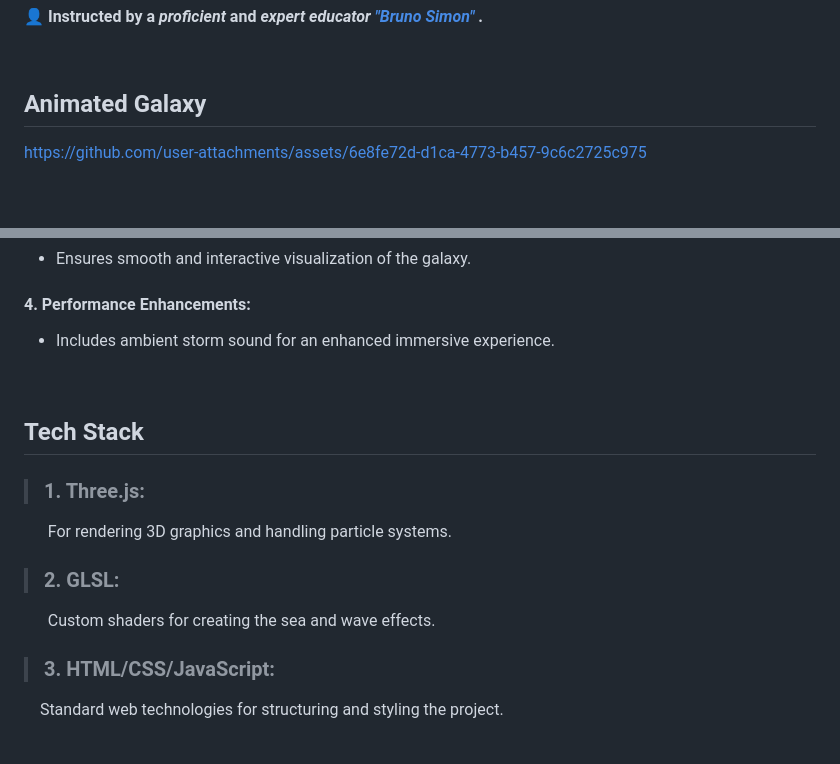
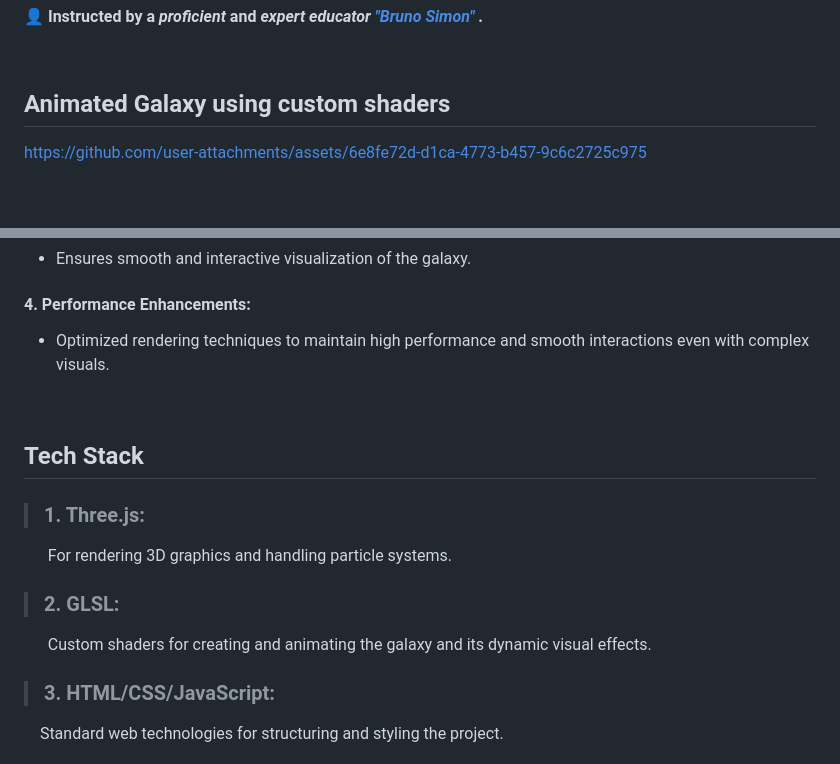
Before and after one commit to ShahramShakiba/Animated-Galaxy-p19, a Markdown page: README.md, 2 parts joined by grey strips. Rendered like a GitHub page.

```diff
--- a/README.md
+++ b/README.md
@@ -10,7 +10,7 @@
  <br/>
 
 
-## Animated Galaxy
+## Animated Galaxy using custom shaders
 <!--------- Video --------->
 
 https://github.com/user-attachments/assets/6e8fe72d-d1ca-4773-b457-9c6c2725c975
@@ -33,7 +33,7 @@ https://github.com/user-attachments/assets/6e8fe72d-d1ca-4773-b457-9c6c2725c975
 #### 3. Real-time Rendering: <br/>
    - Ensures smooth and interactive visualization of the galaxy.
 #### 4. Performance Enhancements: <br/>
-   - Includes ambient storm sound for an enhanced immersive experience.
+   - Optimized rendering techniques to maintain high performance and smooth interactions even with complex visuals.
 
 <br/>
 
@@ -42,7 +42,7 @@ https://github.com/user-attachments/assets/6e8fe72d-d1ca-4773-b457-9c6c2725c975
 &nbsp;&nbsp;&nbsp;&nbsp;&nbsp; For rendering 3D graphics and handling particle systems.
 
 > ### 2. GLSL: <br/>
-&nbsp;&nbsp;&nbsp;&nbsp;&nbsp; Custom shaders for creating the sea and wave effects.
+&nbsp;&nbsp;&nbsp;&nbsp;&nbsp; Custom shaders for creating and animating the galaxy and its dynamic visual effects.
 
 > ### 3. HTML/CSS/JavaScript: <br/>
 &nbsp;&nbsp;&nbsp; Standard web technologies for structuring and styling the project.
```
